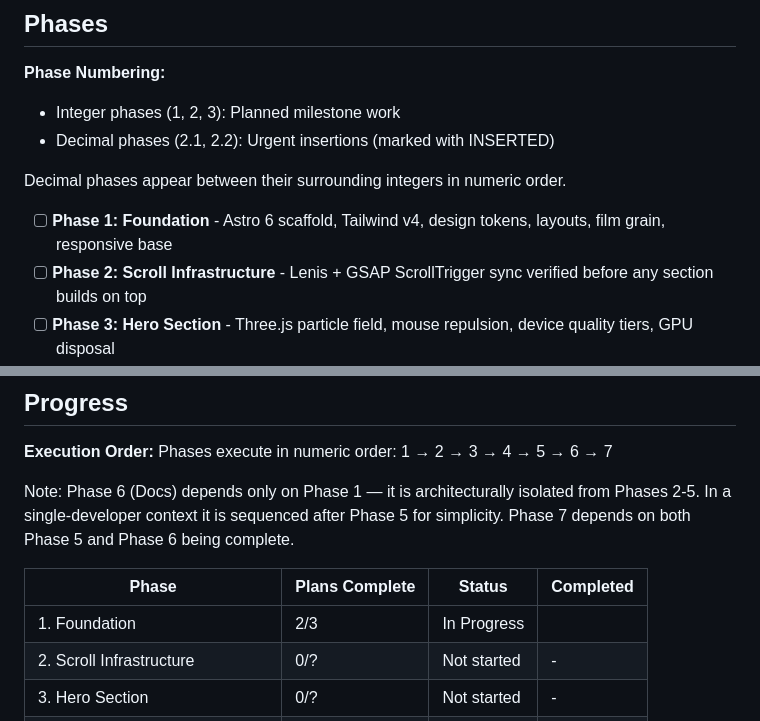
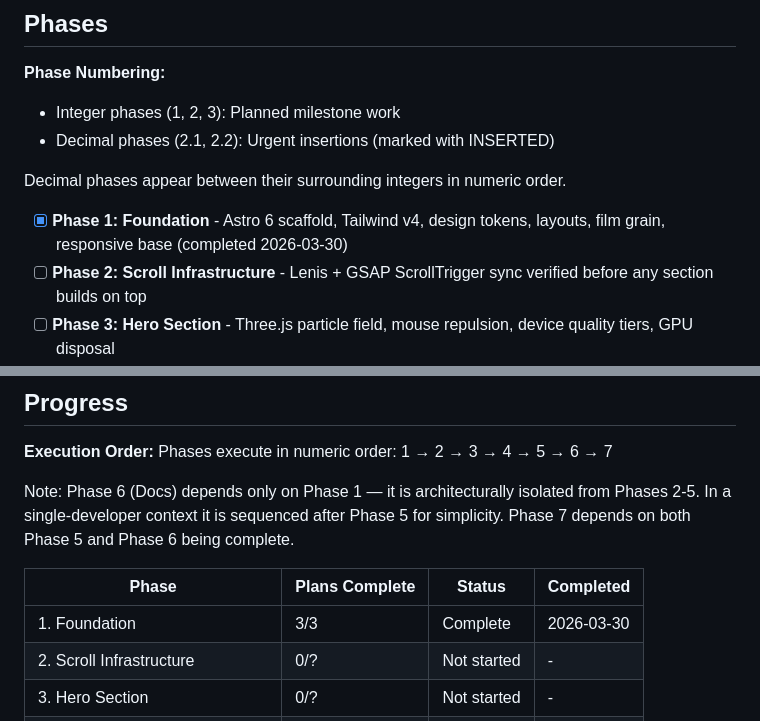
Before and after one commit to Josue7211/personal-website, a Markdown page: .planning/ROADMAP.md, 2 parts joined by grey strips. Drawn GitHub-style.

```diff
--- a/.planning/ROADMAP.md
+++ b/.planning/ROADMAP.md
@@ -12,7 +12,7 @@ Seven phases deliver a cinematic, immersive personal portfolio with a unified kn
 
 Decimal phases appear between their surrounding integers in numeric order.
 
-- [ ] **Phase 1: Foundation** - Astro 6 scaffold, Tailwind v4, design tokens, layouts, film grain, responsive base
+- [x] **Phase 1: Foundation** - Astro 6 scaffold, Tailwind v4, design tokens, layouts, film grain, responsive base (completed 2026-03-30)
 - [ ] **Phase 2: Scroll Infrastructure** - Lenis + GSAP ScrollTrigger sync verified before any section builds on top
 - [ ] **Phase 3: Hero Section** - Three.js particle field, mouse repulsion, device quality tiers, GPU disposal
 - [ ] **Phase 4: Page Transitions** - GSAP Context cleanup patterns established before content sections add timelines
@@ -121,7 +121,7 @@ Note: Phase 6 (Docs) depends only on Phase 1 — it is architecturally isolated
 
 | Phase | Plans Complete | Status | Completed |
 |-------|----------------|--------|-----------|
-| 1. Foundation | 2/3 | In Progress|  |
+| 1. Foundation | 3/3 | Complete   | 2026-03-30 |
 | 2. Scroll Infrastructure | 0/? | Not started | - |
 | 3. Hero Section | 0/? | Not started | - |
 | 4. Page Transitions | 0/? | Not started | - |
```
Also changed, not shown: .planning/STATE.md (+7 -4 lines), 1 other file.
